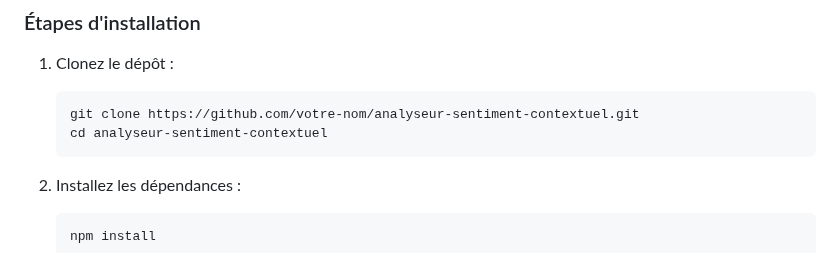
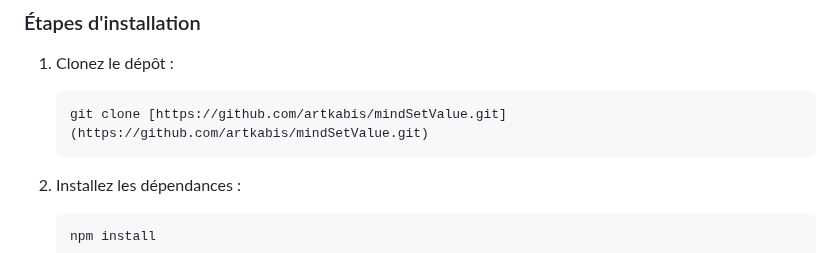
Before and after one commit to artkabis/mindSetValue, a Markdown page: README.md, the part around the change. Rendered like a GitHub page.

````diff
--- a/README.md
+++ b/README.md
@@ -55,8 +55,7 @@ Toutes les configurations sont externalisées dans un dictionnaire JSON pour fac
 
 1. Clonez le dépôt :
    ```bash
-   git clone https://github.com/votre-nom/analyseur-sentiment-contextuel.git
-   cd analyseur-sentiment-contextuel
+   git clone [https://github.com/artkabis/mindSetValue.git](https://github.com/artkabis/mindSetValue.git)
    ```
 
 2. Installez les dépendances :
````
